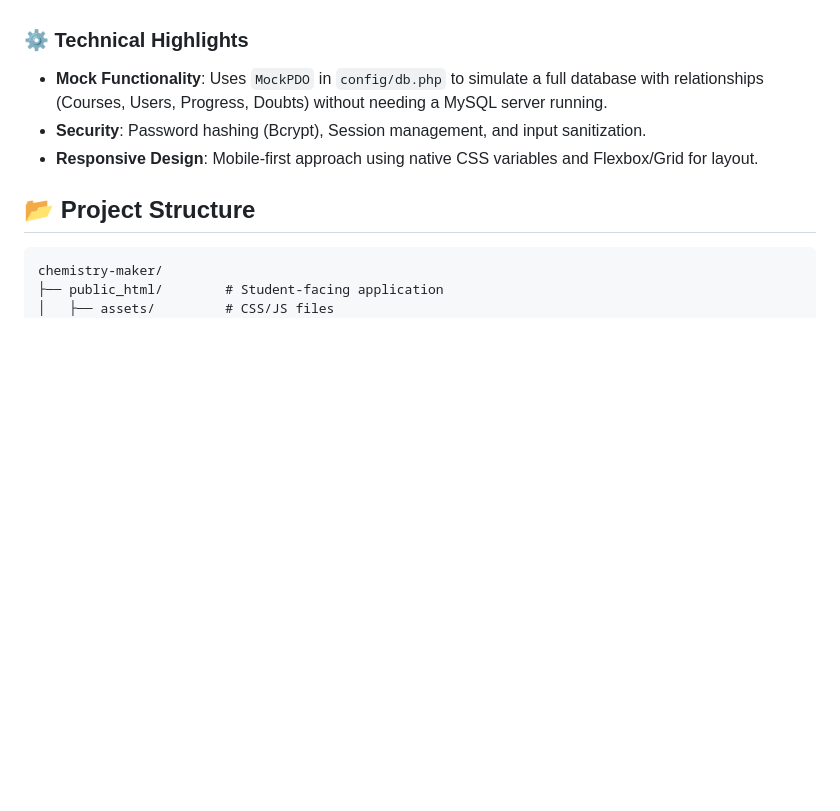
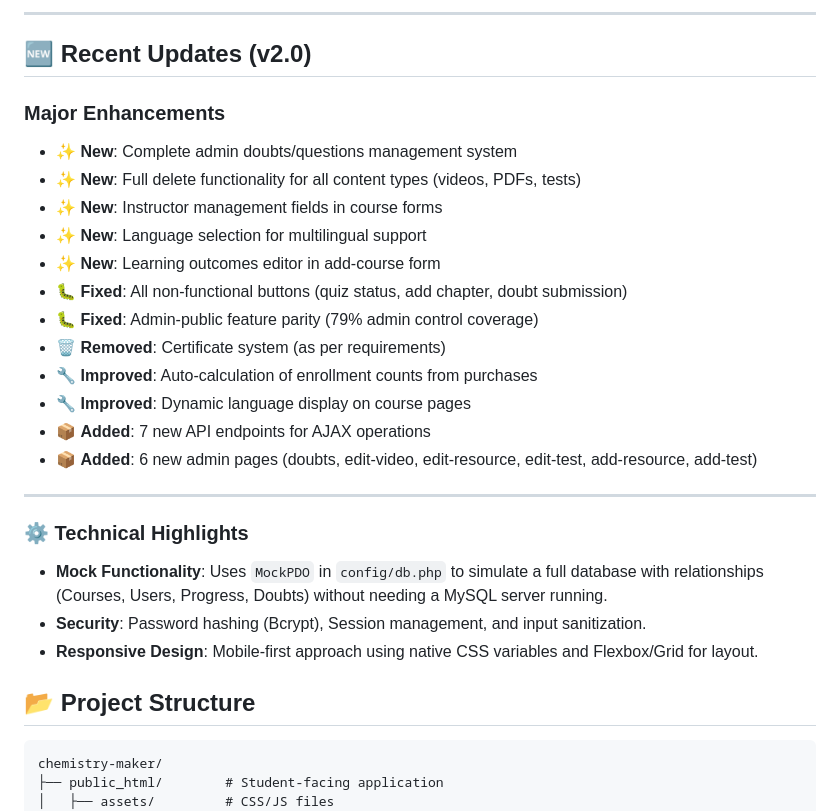
Before and after one commit to SelvaUx/Chemistry-Maker-Education-Platform, a Markdown page: README.md, the part around one of its changes. Drawn GitHub-style; blank space fills up the shorter version.

```diff
--- a/README.md
+++ b/README.md
@@ -26,3 +75,22 @@ A comprehensive LMS (Learning Management System) built with PHP, designed for si
+---
+
+## 🆕 Recent Updates (v2.0)
+
+### Major Enhancements
+- ✨ **New**: Complete admin doubts/questions management system
+- ✨ **New**: Full delete functionality for all content types (videos, PDFs, tests)
+- ✨ **New**: Instructor management fields in course forms
+- ✨ **New**: Language selection for multilingual support
+- ✨ **New**: Learning outcomes editor in add-course form
+- 🐛 **Fixed**: All non-functional buttons (quiz status, add chapter, doubt submission)
+- 🐛 **Fixed**: Admin-public feature parity (79% admin control coverage)
+- 🗑️ **Removed**: Certificate system (as per requirements)
+- 🔧 **Improved**: Auto-calculation of enrollment counts from purchases
+- 🔧 **Improved**: Dynamic language display on course pages
+- 📦 **Added**: 7 new API endpoints for AJAX operations
+- 📦 **Added**: 6 new admin pages (doubts, edit-video, edit-resource, edit-test, add-resource, add-test)
+
+---
 ### ⚙️ Technical Highlights
 *   **Mock Functionality**: Uses `MockPDO` in `config/db.php` to simulate a full database with relationships (Courses, Users, Progress, Doubts) without needing a MySQL server running.
 *   **Security**: Password hashing (Bcrypt), Session management, and input sanitization.
```
Also changed, not shown: other parts of README.md (+63 -14 lines).
